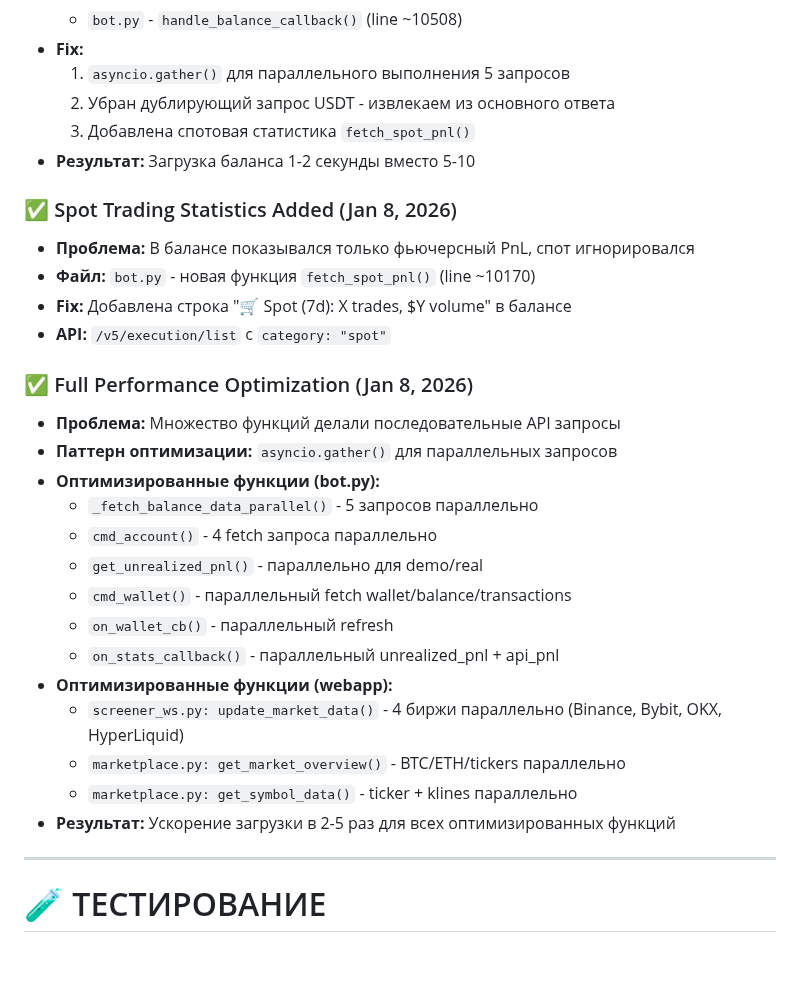
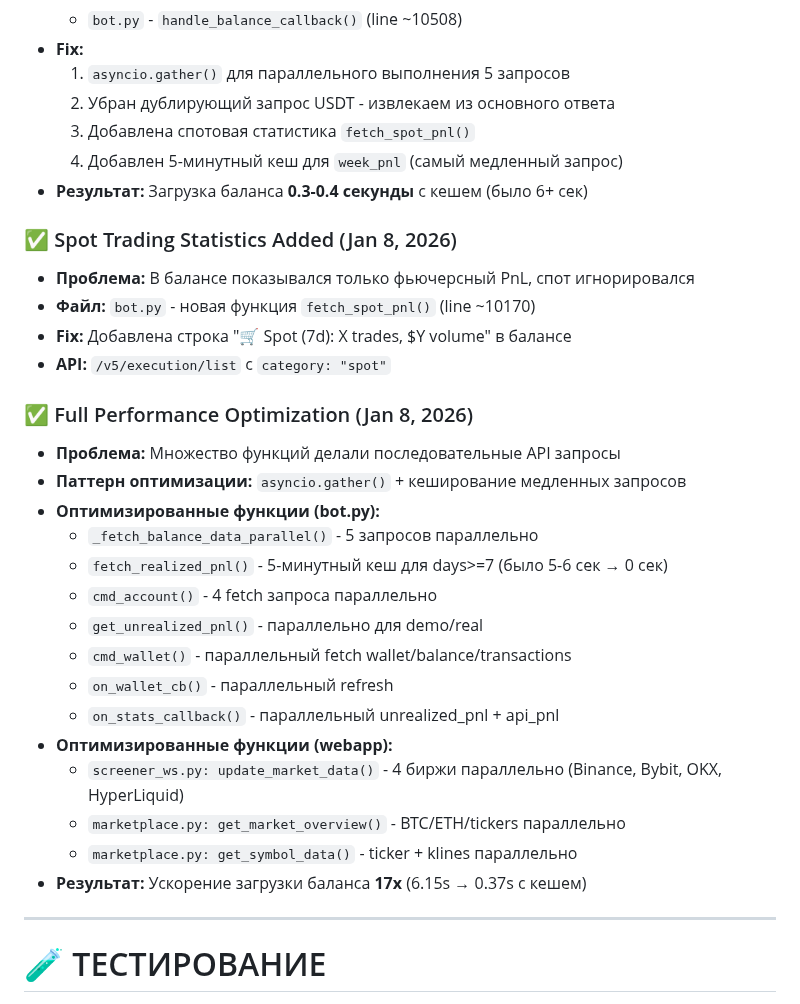
Before and after one commit to ElcaroNossam/elcarobybitbotv2, a Markdown page: .github/copilot-instructions.md, the part around the change. Drawn GitHub-style; blank space fills up the shorter version.

Commit message:
docs: update optimization results - 17x speedup with cache

```diff
--- a/.github/copilot-instructions.md
+++ b/.github/copilot-instructions.md
@@ -409,7 +409,8 @@ python3 utils/translation_sync.py --report
   1. `asyncio.gather()` для параллельного выполнения 5 запросов
   2. Убран дублирующий запрос USDT - извлекаем из основного ответа
   3. Добавлена спотовая статистика `fetch_spot_pnl()`
-- **Результат:** Загрузка баланса 1-2 секунды вместо 5-10
+  4. Добавлен 5-минутный кеш для `week_pnl` (самый медленный запрос)
+- **Результат:** Загрузка баланса **0.3-0.4 секунды** с кешем (было 6+ сек)
 
 ### ✅ Spot Trading Statistics Added (Jan 8, 2026)
 - **Проблема:** В балансе показывался только фьючерсный PnL, спот игнорировался
@@ -419,9 +420,10 @@ python3 utils/translation_sync.py --report
 
 ### ✅ Full Performance Optimization (Jan 8, 2026)
 - **Проблема:** Множество функций делали последовательные API запросы
-- **Паттерн оптимизации:** `asyncio.gather()` для параллельных запросов
+- **Паттерн оптимизации:** `asyncio.gather()` + кеширование медленных запросов
 - **Оптимизированные функции (bot.py):**
   - `_fetch_balance_data_parallel()` - 5 запросов параллельно
+  - `fetch_realized_pnl()` - 5-минутный кеш для days>=7 (было 5-6 сек → 0 сек)
   - `cmd_account()` - 4 fetch запроса параллельно
   - `get_unrealized_pnl()` - параллельно для demo/real
   - `cmd_wallet()` - параллельный fetch wallet/balance/transactions
@@ -431,7 +433,7 @@ python3 utils/translation_sync.py --report
   - `screener_ws.py: update_market_data()` - 4 биржи параллельно (Binance, Bybit, OKX, HyperLiquid)
   - `marketplace.py: get_market_overview()` - BTC/ETH/tickers параллельно
   - `marketplace.py: get_symbol_data()` - ticker + klines параллельно
-- **Результат:** Ускорение загрузки в 2-5 раз для всех оптимизированных функций
+- **Результат:** Ускорение загрузки баланса **17x** (6.15s → 0.37s с кешем)
 
 ---
 
```
